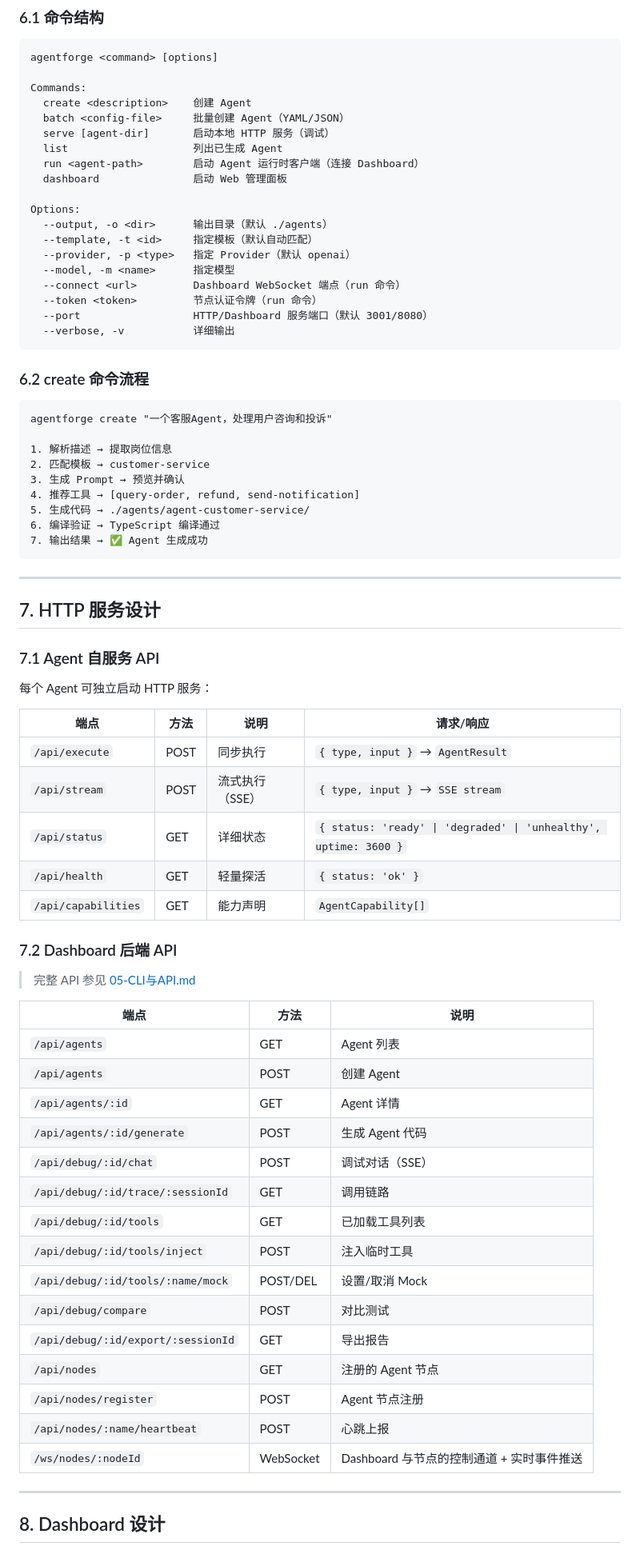
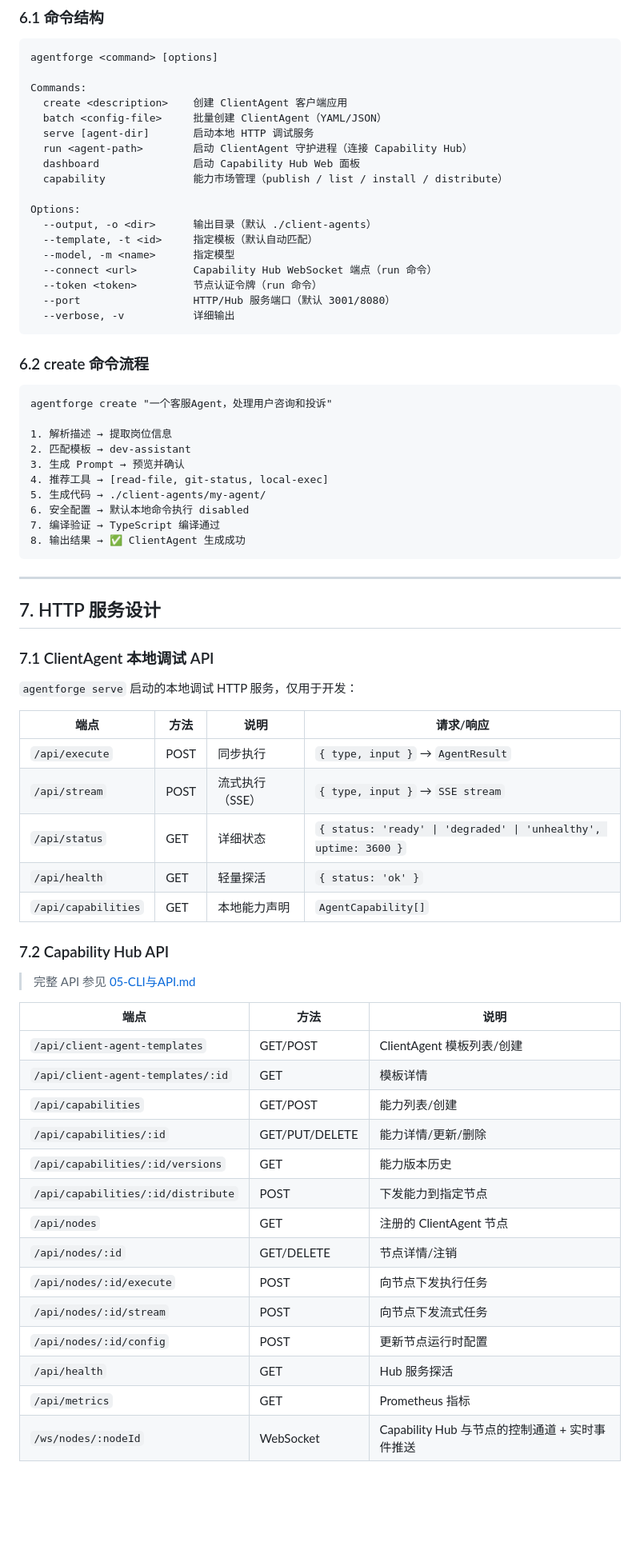
Before and after one commit to jiayuexin/agent-forge, a Markdown page: docs/design/TECH-DESIGN.md, the part around one of its changes. Shown at 80% size. GitHub-like rendering; blank space fills up the shorter version.

````diff
--- a/docs/design/TECH-DESIGN.md
+++ b/docs/design/TECH-DESIGN.md
@@ -616,21 +659,20 @@ framework.emit('order:created', orderData);
 agentforge <command> [options]
 
 Commands:
-  create <description>    创建 Agent
-  batch <config-file>     批量创建 Agent（YAML/JSON）
-  serve [agent-dir]       启动本地 HTTP 服务（调试）
-  list                    列出已生成 Agent
-  run <agent-path>        启动 Agent 运行时客户端（连接 Dashboard）
-  dashboard               启动 Web 管理面板
+  create <description>    创建 ClientAgent 客户端应用
+  batch <config-file>     批量创建 ClientAgent（YAML/JSON）
+  serve [agent-dir]       启动本地 HTTP 调试服务
+  run <agent-path>        启动 ClientAgent 守护进程（连接 Capability Hub）
+  dashboard               启动 Capability Hub Web 面板
+  capability              能力市场管理（publish / list / install / distribute）
 
 Options:
-  --output, -o <dir>      输出目录（默认 ./agents）
+  --output, -o <dir>      输出目录（默认 ./client-agents）
   --template, -t <id>     指定模板（默认自动匹配）
-  --provider, -p <type>   指定 Provider（默认 openai）
   --model, -m <name>      指定模型
-  --connect <url>         Dashboard WebSocket 端点（run 命令）
+  --connect <url>         Capability Hub WebSocket 端点（run 命令）
   --token <token>         节点认证令牌（run 命令）
-  --port                  HTTP/Dashboard 服务端口（默认 3001/8080）
+  --port                  HTTP/Hub 服务端口（默认 3001/8080）
   --verbose, -v           详细输出
 ```
 
@@ -640,21 +682,22 @@ Options:
 agentforge create "一个客服Agent，处理用户咨询和投诉"
 
 1. 解析描述 → 提取岗位信息
-2. 匹配模板 → customer-service
+2. 匹配模板 → dev-assistant
 3. 生成 Prompt → 预览并确认
-4. 推荐工具 → [query-order, refund, send-notification]
-5. 生成代码 → ./agents/agent-customer-service/
-6. 编译验证 → TypeScript 编译通过
-7. 输出结果 → ✅ Agent 生成成功
+4. 推荐工具 → [read-file, git-status, local-exec]
+5. 生成代码 → ./client-agents/my-agent/
+6. 安全配置 → 默认本地命令执行 disabled
+7. 编译验证 → TypeScript 编译通过
+8. 输出结果 → ✅ ClientAgent 生成成功
 ```
 
 ---
 
 ## 7. HTTP 服务设计
 
-### 7.1 Agent 自服务 API
-
-每个 Agent 可独立启动 HTTP 服务：
+### 7.1 ClientAgent 本地调试 API
+
+`agentforge serve` 启动的本地调试 HTTP 服务，仅用于开发：
 
 | 端点 | 方法 | 说明 | 请求/响应 |
 |---|---|---|---|
@@ -662,30 +705,26 @@ agentforge create "一个客服Agent，处理用户咨询和投诉"
 | `/api/stream` | POST | 流式执行（SSE） | `{ type, input }` → `SSE stream` |
 | `/api/status` | GET | 详细状态 | `{ status: 'ready' \| 'degraded' \| 'unhealthy', uptime: 3600 }` |
 | `/api/health` | GET | 轻量探活 | `{ status: 'ok' }` |
-| `/api/capabilities` | GET | 能力声明 | `AgentCapability[]` |
-
-### 7.2 Dashboard 后端 API
+| `/api/capabilities` | GET | 本地能力声明 | `AgentCapability[]` |
+
+### 7.2 Capability Hub API
 
 > 完整 API 参见 [05-CLI与API.md](05-CLI与API.md)
 
 | 端点 | 方法 | 说明 |
 |---|---|---|
-| `/api/agents` | GET | Agent 列表 |
-| `/api/agents` | POST | 创建 Agent |
-| `/api/agents/:id` | GET | Agent 详情 |
-| `/api/agents/:id/generate` | POST | 生成 Agent 代码 |
-| `/api/debug/:id/chat` | POST | 调试对话（SSE） |
-| `/api/debug/:id/trace/:sessionId` | GET | 调用链路 |
-| `/api/debug/:id/tools` | GET | 已加载工具列表 |
-| `/api/debug/:id/tools/inject` | POST | 注入临时工具 |
-| `/api/debug/:id/tools/:name/mock` | POST/DEL | 设置/取消 Mock |
-| `/api/debug/compare` | POST | 对比测试 |
-| `/api/debug/:id/export/:sessionId` | GET | 导出报告 |
-| `/api/nodes` | GET | 注册的 Agent 节点 |
-| `/api/nodes/register` | POST | Agent 节点注册 |
-| `/api/nodes/:name/heartbeat` | POST | 心跳上报 |
-| `/ws/nodes/:nodeId` | WebSocket | Dashboard 与节点的控制通道 + 实时事件推送 |
-
----
-
-## 8. Dashboard 设计
+| `/api/client-agent-templates` | GET/POST | ClientAgent 模板列表/创建 |
+| `/api/client-agent-templates/:id` | GET | 模板详情 |
+| `/api/capabilities` | GET/POST | 能力列表/创建 |
+| `/api/capabilities/:id` | GET/PUT/DELETE | 能力详情/更新/删除 |
+| `/api/capabilities/:id/versions` | GET | 能力版本历史 |
+| `/api/capabilities/:id/distribute` | POST | 下发能力到指定节点 |
+| `/api/nodes` | GET | 注册的 ClientAgent 节点 |
+| `/api/nodes/:id` | GET/DELETE | 节点详情/注销 |
+| `/api/nodes/:id/execute` | POST | 向节点下发执行任务 |
+| `/api/nodes/:id/stream` | POST | 向节点下发流式任务 |
+| `/api/nodes/:id/config` | POST | 更新节点运行时配置 |
+| `/api/health` | GET | Hub 服务探活 |
+| `/api/metrics` | GET | Prometheus 指标 |
+| `/ws/nodes/:nodeId` | WebSocket | Capability Hub 与节点的控制通道 + 实时事件推送 |
+
````
Also changed, not shown: other parts of docs/design/TECH-DESIGN.md (+177 -122 lines), docs/design/07-技术选型与架构.md (+82 -52 lines).
